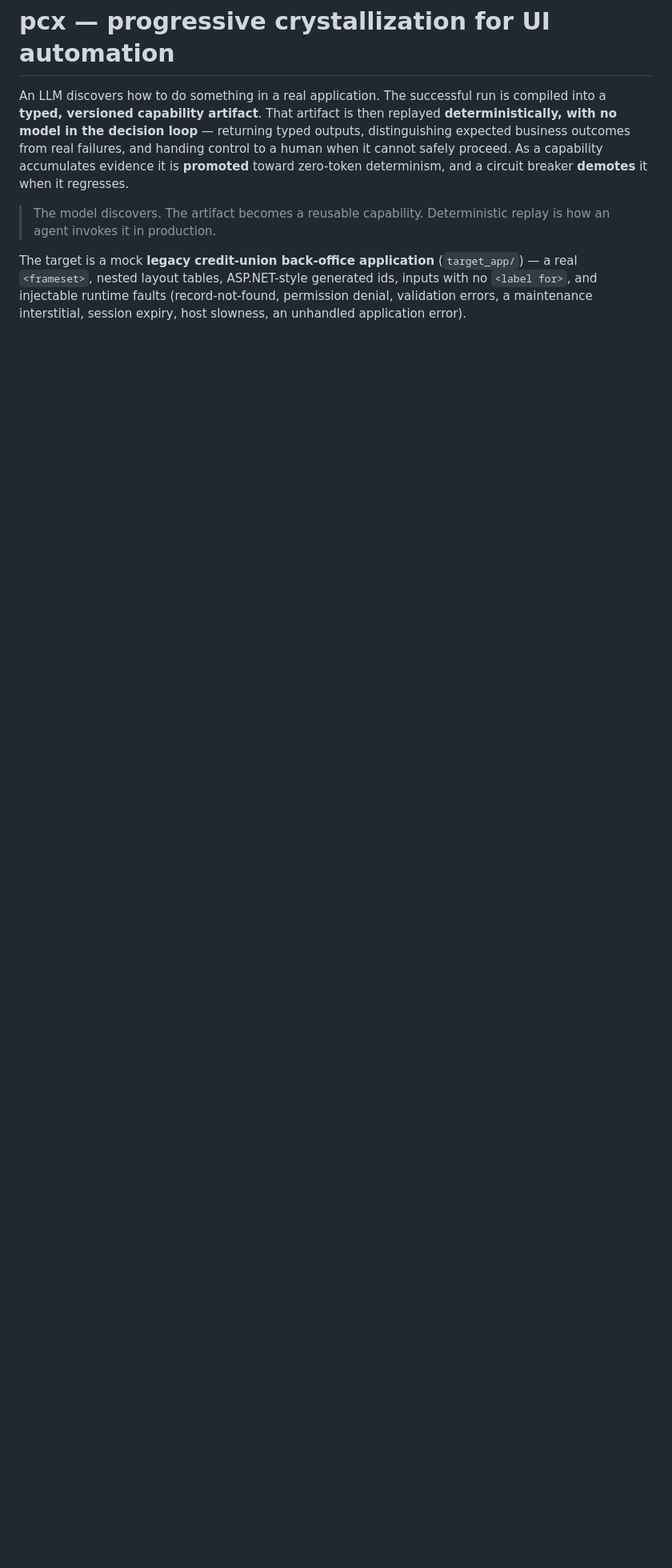
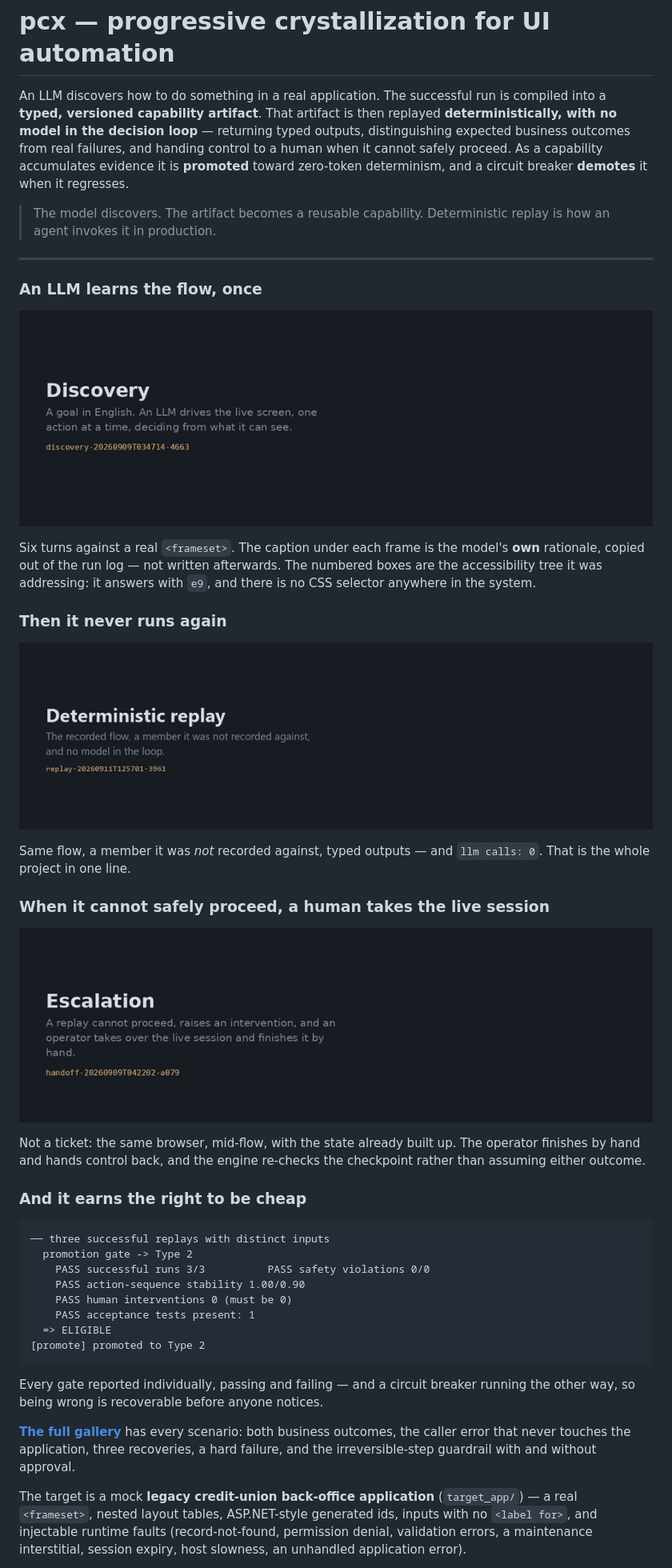
Before and after one commit to DAVEinside/interface_ai_assesment, a Markdown page: README.md, the part around one of its changes. Shown at 80% size. Drawn GitHub-style; blank space fills up the shorter version.

````diff
--- a/README.md
+++ b/README.md
@@ -11,6 +11,52 @@ circuit breaker **demotes** it when it regresses.
 > The model discovers. The artifact becomes a reusable capability. Deterministic
 > replay is how an agent invokes it in production.
 
+---
+
+### An LLM learns the flow, once
+
+![An LLM driving a legacy teller workstation, deciding one action at a time](docs/media/discovery.gif)
+
+Six turns against a real `<frameset>`. The caption under each frame is the
+model's **own** rationale, copied out of the run log — not written afterwards.
+The numbered boxes are the accessibility tree it was addressing: it answers with
+`e9`, and there is no CSS selector anywhere in the system.
+
+### Then it never runs again
+
+![The same flow replayed deterministically, with no model in the loop](docs/media/replay-success.gif)
+
+Same flow, a member it was *not* recorded against, typed outputs — and
+`llm calls: 0`. That is the whole project in one line.
+
+### When it cannot safely proceed, a human takes the live session
+
+![A stuck replay escalating to a human operator who finishes it by hand](docs/media/handoff.gif)
+
+Not a ticket: the same browser, mid-flow, with the state already built up. The
+operator finishes by hand and hands control back, and the engine re-checks the
+checkpoint rather than assuming either outcome.
+
+### And it earns the right to be cheap
+
+```
+── three successful replays with distinct inputs
+  promotion gate -> Type 2
+    PASS successful runs 3/3          PASS safety violations 0/0
+    PASS action-sequence stability 1.00/0.90
+    PASS human interventions 0 (must be 0)
+    PASS acceptance tests present: 1
+  => ELIGIBLE
+[promote] promoted to Type 2
+```
+
+Every gate reported individually, passing and failing — and a circuit breaker
+running the other way, so being wrong is recoverable before anyone notices.
+
+**[The full gallery](docs/GALLERY.md)** has every scenario: both business
+outcomes, the caller error that never touches the application, three recoveries,
+a hard failure, and the irreversible-step guardrail with and without approval.
+
 The target is a mock **legacy credit-union back-office application** (`target_app/`)
 — a real `<frameset>`, nested layout tables, ASP.NET-style generated ids, inputs
 with no `<label for>`, and injectable runtime faults (record-not-found, permission
````
Also changed, not shown: other parts of README.md (+2 -1 lines).
